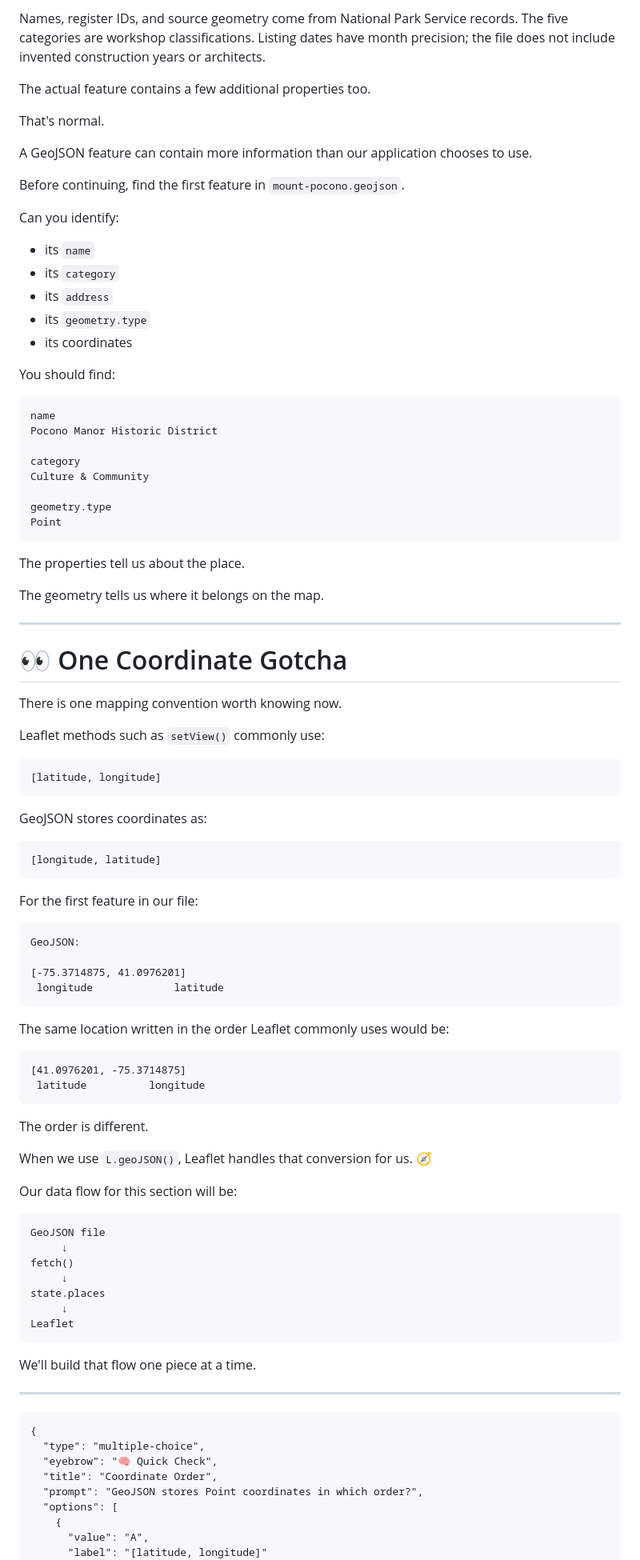
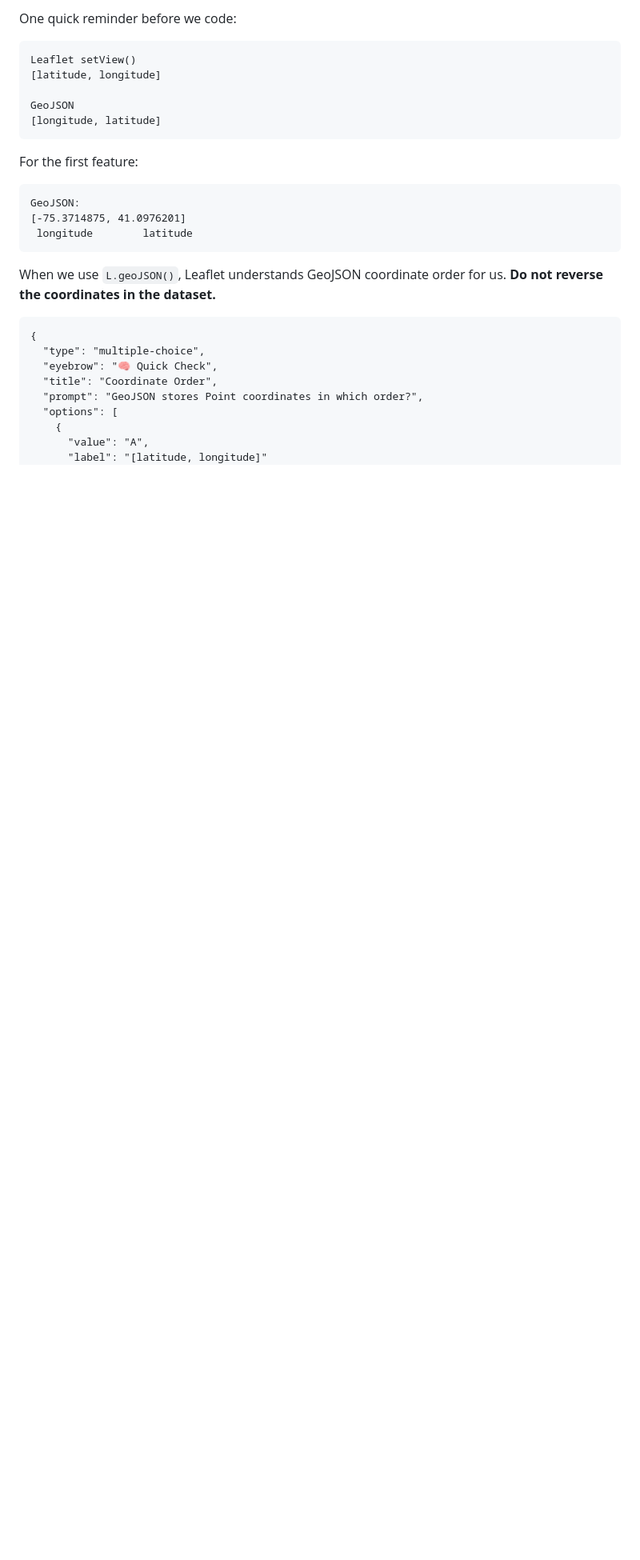
Before and after one commit to cyatteau/techbash-2026-web-mapping-workshop, a Markdown page: workshop-site/02-data.md, the part around one of its changes. Shown at 80% size. GitHub-like rendering; blank space fills up the shorter version.

````diff
--- a/workshop-site/02-data.md
+++ b/workshop-site/02-data.md
@@ -115,92 +103,23 @@ The complete dataset contains **21 places across Mount Pocono and surrounding Mo
 
-Names, register IDs, and source geometry come from National Park Service records. The five categories are workshop classifications. Listing dates have month precision; the file does not include invented construction years or architects.
-
-The actual feature contains a few additional properties too.
-
-That's normal.
-
-A GeoJSON feature can contain more information than our application chooses to use.
-
-Before continuing, find the first feature in `mount-pocono.geojson`.
-
-Can you identify:
-
-- its `name`
-- its `category`
-- its `address`
-- its `geometry.type`
-- its coordinates
-
-You should find:
+One quick reminder before we code:
 
 ```text
-name
-Pocono Manor Historic District
+Leaflet setView()
+[latitude, longitude]
 
-category
-Culture & Community
-
-geometry.type
-Point
-```
-
-The properties tell us about the place.
-
-The geometry tells us where it belongs on the map.
-
----
-
-# 👀 One Coordinate Gotcha
-
-There is one mapping convention worth knowing now.
-
-Leaflet methods such as `setView()` commonly use:
-
-```text
-[latitude, longitude]
-```
-
-GeoJSON stores coordinates as:
-
-```text
+GeoJSON
 [longitude, latitude]
 ```
 
-For the first feature in our file:
+For the first feature:
 
 ```text
 GeoJSON:
-
 [-75.3714875, 41.0976201]
- longitude             latitude
+ longitude        latitude
 ```
 
-The same location written in the order Leaflet commonly uses would be:
-
-```text
-[41.0976201, -75.3714875]
- latitude          longitude
-```
-
-The order is different.
-
-When we use `L.geoJSON()`, Leaflet handles that conversion for us. <button class="discovery-token" type="button" data-discovery-id="coordinate-conundrum" aria-label="Hidden discovery" title="Hmm...">🧭</button>
-
-Our data flow for this section will be:
-
-```text
-GeoJSON file
-     ↓
-fetch()
-     ↓
-state.places
-     ↓
-Leaflet
-```
-
-We'll build that flow one piece at a time.
-
----
+When we use `L.geoJSON()`, Leaflet understands GeoJSON coordinate order for us. **Do not reverse the coordinates in the dataset.**
 
 ```activity
 {
````
Also changed, not shown: other parts of workshop-site/02-data.md (+47 -55 lines).
